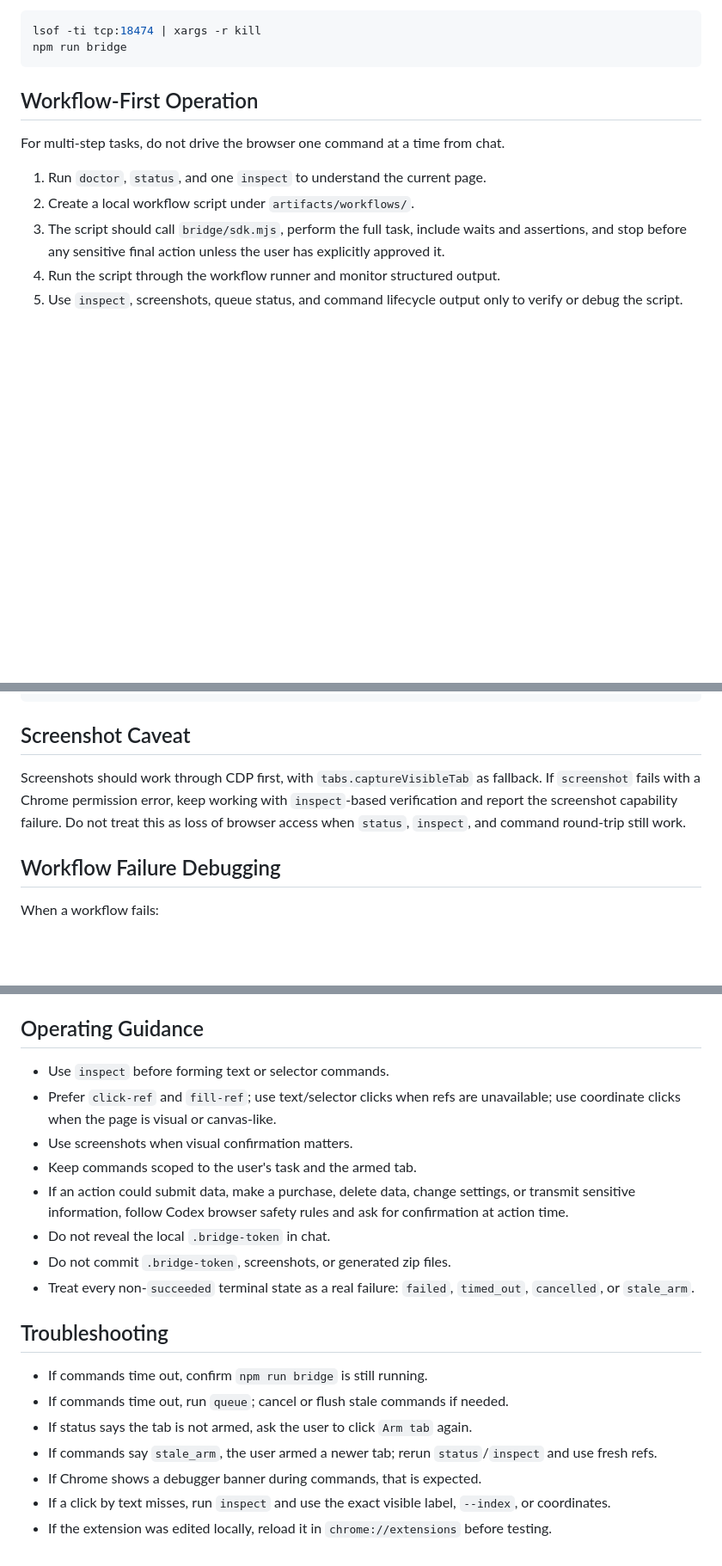
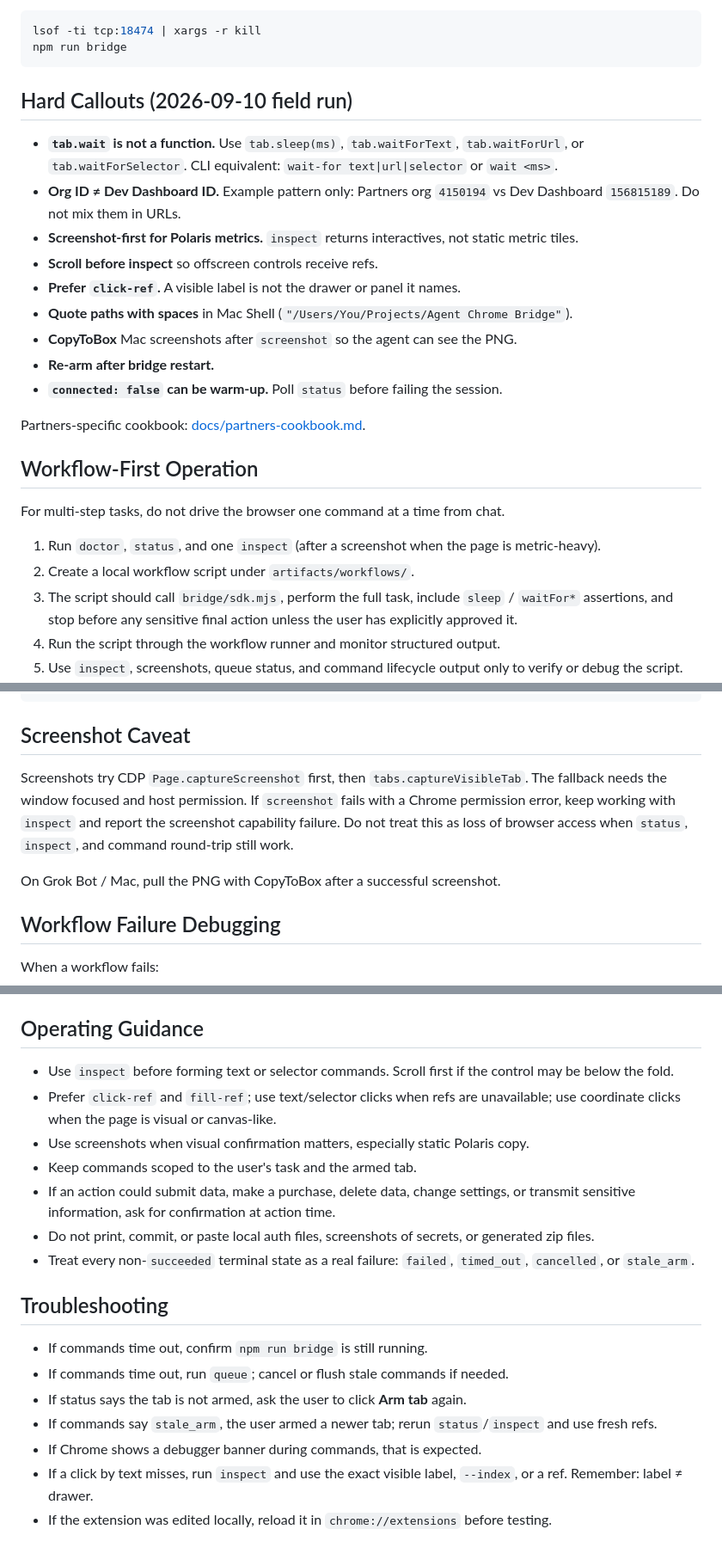
Before and after one commit to makriman/agent-chrome-bridge, a Markdown page: SKILL.md, 3 parts joined by grey strips. Shown at 86% size. Rendered like a GitHub page; blank space fills up the shorter version.

````diff
--- a/SKILL.md
+++ b/SKILL.md
@@ -53,13 +75,27 @@ lsof -ti tcp:18474 | xargs -r kill
 npm run bridge
 ```
 
+## Hard Callouts (2026-09-10 field run)
+
+- **`tab.wait` is not a function.** Use `tab.sleep(ms)`, `tab.waitForText`, `tab.waitForUrl`, or `tab.waitForSelector`. CLI equivalent: `wait-for text|url|selector` or `wait <ms>`.
+- **Org ID ≠ Dev Dashboard ID.** Example pattern only: Partners org `4150194` vs Dev Dashboard `156815189`. Do not mix them in URLs.
+- **Screenshot-first for Polaris metrics.** `inspect` returns interactives, not static metric tiles.
+- **Scroll before inspect** so offscreen controls receive refs.
+- **Prefer `click-ref`.** A visible label is not the drawer or panel it names.
+- **Quote paths with spaces** in Mac Shell (`"/Users/You/Projects/Agent Chrome Bridge"`).
+- **CopyToBox** Mac screenshots after `screenshot` so the agent can see the PNG.
+- **Re-arm after bridge restart.**
+- **`connected: false` can be warm-up.** Poll `status` before failing the session.
+
+Partners-specific cookbook: [docs/partners-cookbook.md](docs/partners-cookbook.md).
+
 ## Workflow-First Operation
 
 For multi-step tasks, do not drive the browser one command at a time from chat.
 
-1. Run `doctor`, `status`, and one `inspect` to understand the current page.
+1. Run `doctor`, `status`, and one `inspect` (after a screenshot when the page is metric-heavy).
 2. Create a local workflow script under `artifacts/workflows/`.
-3. The script should call `bridge/sdk.mjs`, perform the full task, include waits and assertions, and stop before any sensitive final action unless the user has explicitly approved it.
+3. The script should call `bridge/sdk.mjs`, perform the full task, include `sleep` / `waitFor*` assertions, and stop before any sensitive final action unless the user has explicitly approved it.
 4. Run the script through the workflow runner and monitor structured output.
 5. Use `inspect`, screenshots, queue status, and command lifecycle output only to verify or debug the script.
 6. If the script fails, update the script and rerun it; avoid continuing with a long sequence of manual ad hoc clicks.
@@ -216,7 +256,9 @@ node bridge/control.mjs flush
 
 ## Screenshot Caveat
 
-Screenshots should work through CDP first, with `tabs.captureVisibleTab` as fallback. If `screenshot` fails with a Chrome permission error, keep working with `inspect`-based verification and report the screenshot capability failure. Do not treat this as loss of browser access when `status`, `inspect`, and command round-trip still work.
+Screenshots try CDP `Page.captureScreenshot` first, then `tabs.captureVisibleTab`. The fallback needs the window focused and host permission. If `screenshot` fails with a Chrome permission error, keep working with `inspect` and report the screenshot capability failure. Do not treat this as loss of browser access when `status`, `inspect`, and command round-trip still work.
+
+On Grok Bot / Mac, pull the PNG with CopyToBox after a successful screenshot.
 
 ## Workflow Failure Debugging
 
@@ -230,21 +272,20 @@ When a workflow fails:
 
 ## Operating Guidance
 
-- Use `inspect` before forming text or selector commands.
+- Use `inspect` before forming text or selector commands. Scroll first if the control may be below the fold.
 - Prefer `click-ref` and `fill-ref`; use text/selector clicks when refs are unavailable; use coordinate clicks when the page is visual or canvas-like.
-- Use screenshots when visual confirmation matters.
+- Use screenshots when visual confirmation matters, especially static Polaris copy.
 - Keep commands scoped to the user's task and the armed tab.
-- If an action could submit data, make a purchase, delete data, change settings, or transmit sensitive information, follow Codex browser safety rules and ask for confirmation at action time.
-- Do not reveal the local `.bridge-token` in chat.
-- Do not commit `.bridge-token`, screenshots, or generated zip files.
+- If an action could submit data, make a purchase, delete data, change settings, or transmit sensitive information, ask for confirmation at action time.
+- Do not print, commit, or paste local auth files, screenshots of secrets, or generated zip files.
 - Treat every non-`succeeded` terminal state as a real failure: `failed`, `timed_out`, `cancelled`, or `stale_arm`.
 
 ## Troubleshooting
 
 - If commands time out, confirm `npm run bridge` is still running.
 - If commands time out, run `queue`; cancel or flush stale commands if needed.
-- If status says the tab is not armed, ask the user to click `Arm tab` again.
+- If status says the tab is not armed, ask the user to click **Arm tab** again.
 - If commands say `stale_arm`, the user armed a newer tab; rerun `status`/`inspect` and use fresh refs.
 - If Chrome shows a debugger banner during commands, that is expected.
-- If a click by text misses, run `inspect` and use the exact visible label, `--index`, or coordinates.
+- If a click by text misses, run `inspect` and use the exact visible label, `--index`, or a ref. Remember: label ≠ drawer.
 - If the extension was edited locally, reload it in `chrome://extensions` before testing.
````
Also changed, not shown: other parts of SKILL.md (+38 -12 lines), GROK_BOT.md (added, +131 -0 lines), docs/partners-cookbook.md (added, +55 -0 lines).
